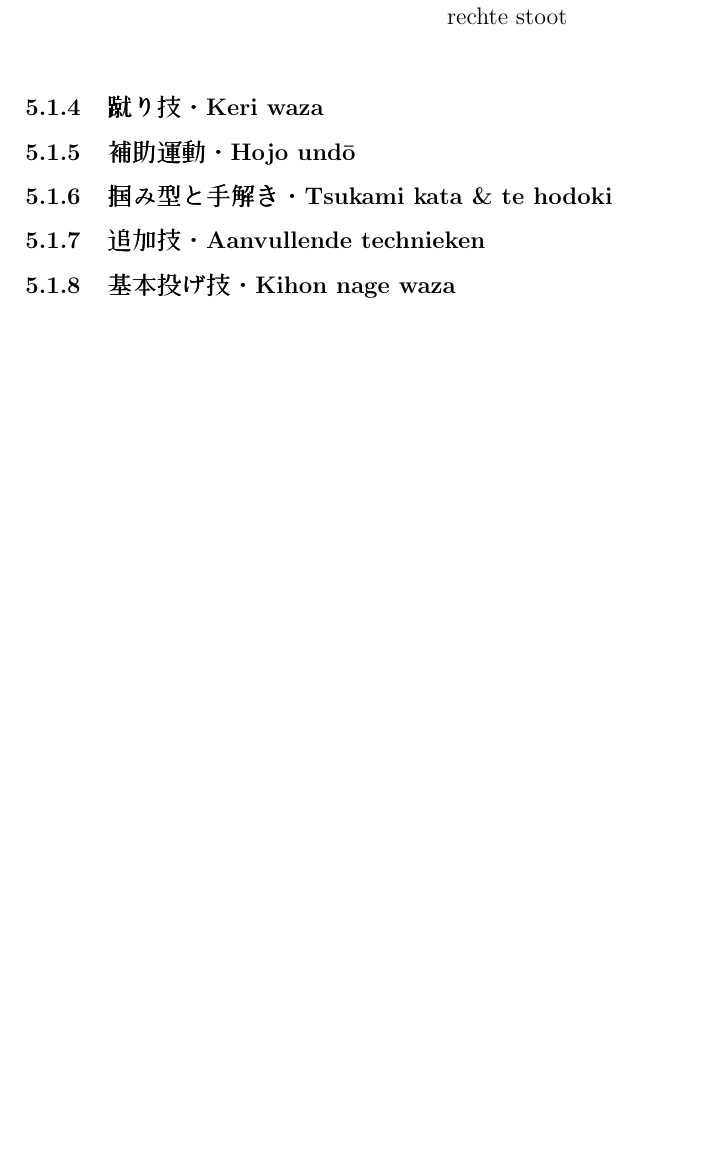
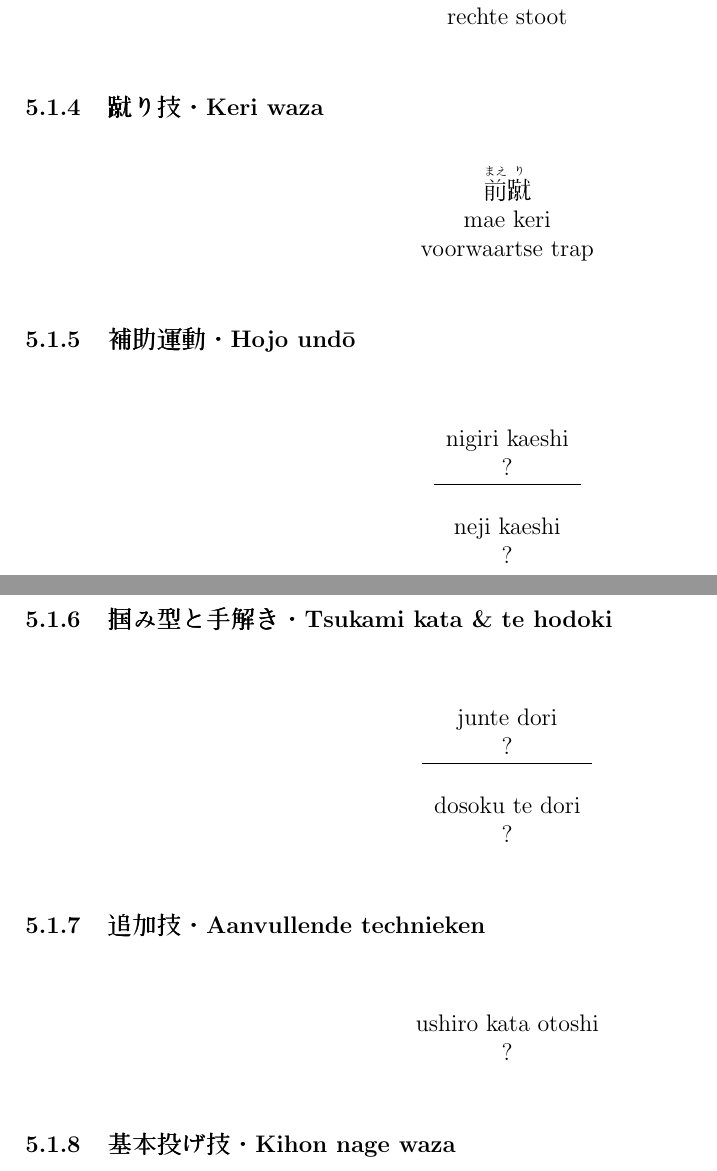
Before and after one commit to rockwolf/aikibudo, a LaTeX document (terminology.tex, which reads 6kyuu.tex): part of page 11 of 32 before the commit and two parts of pages 11 and 12 of 33 after it, the two joined at a grey line, cut so that both start at the same text, the shorter picture padded with empty space. Compiled offline with pdfLaTeX.

Commit message:
More epicness. Booyah!

```diff
--- a/6kyuu.tex
+++ b/6kyuu.tex
@@ -35,6 +35,57 @@
 \end{table}
 
 \subsubsection{蹴り技・Keri waza}
+\begin{table}[H]
+\begin{center}
+\begin{tabular}{c}
+    \ruby{前}{まえ}\ruby{蹴}{り}\\
+    mae keri\\
+    voorwaartse trap
+\end{tabular}
+\end{center}
+\label{kyuu_6_keri_waza}
+\end{table}
+
 \subsubsection{補助運動・Hojo und\={o}}
+\begin{table}[H]
+\begin{center}
+\begin{tabular}{c}
+    \ruby{}{}\ruby{}{}\\
+    nigiri kaeshi\\
+    ?\\
+    \hline
+    \ruby{}{}\\
+    neji kaeshi\\
+    ?
+\end{tabular}
+\end{center}
+\label{kyuu_6_hojo_undo}
+\end{table}
+
 \subsubsection{掴み型と手解き・Tsukami kata \& te hodoki}
+\begin{table}[H]
+\begin{center}
+\begin{tabular}{c}
+    \ruby{}{}\ruby{}{}\\
+    junte dori\\
+    ?\\
+    \hline
+    \ruby{}{}\\
+    dosoku te dori\\
+    ?
+\end{tabular}
+\end{center}
+\label{kyuu_6_te_hodoki}
+\end{table}
+
 \subsubsection{追加技・Aanvullende technieken}
+\begin{table}[H]
+\begin{center}
+\begin{tabular}{c}
+    \ruby{}{}\ruby{}{}\\
+    ushiro kata otoshi\\
+    ?
+\end{tabular}
+\end{center}
+\label{kyuu_6_te_hodoki}
+\end{table}
```
Also changed, not shown: terminology.pdf, 6kyuu.tex (33 more changed lines).
